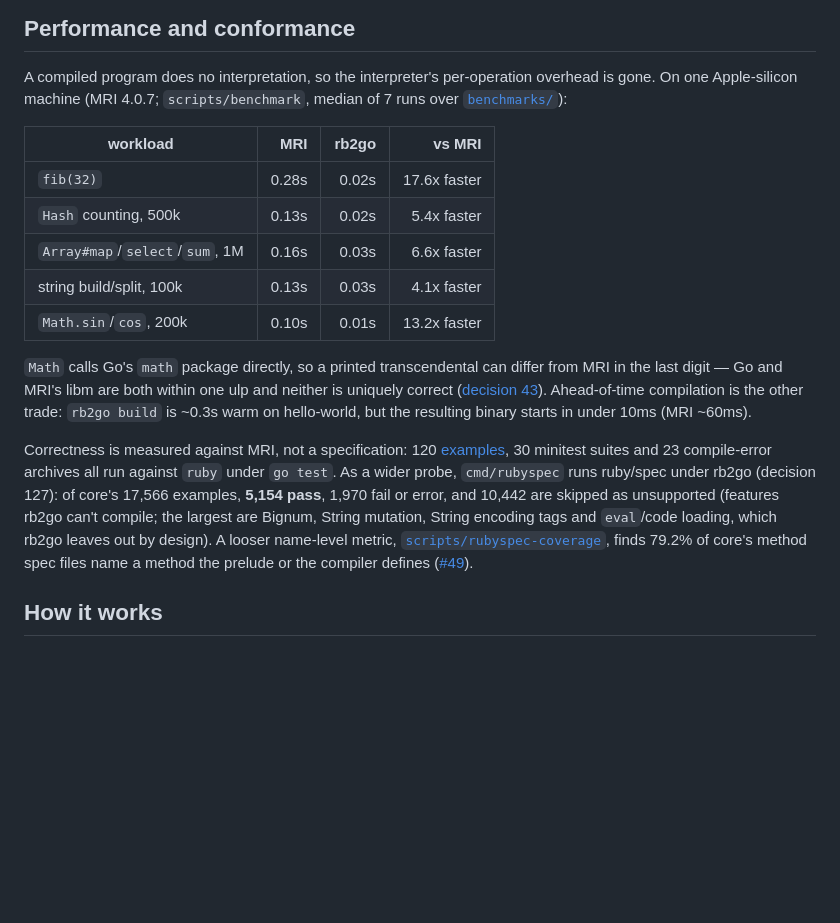
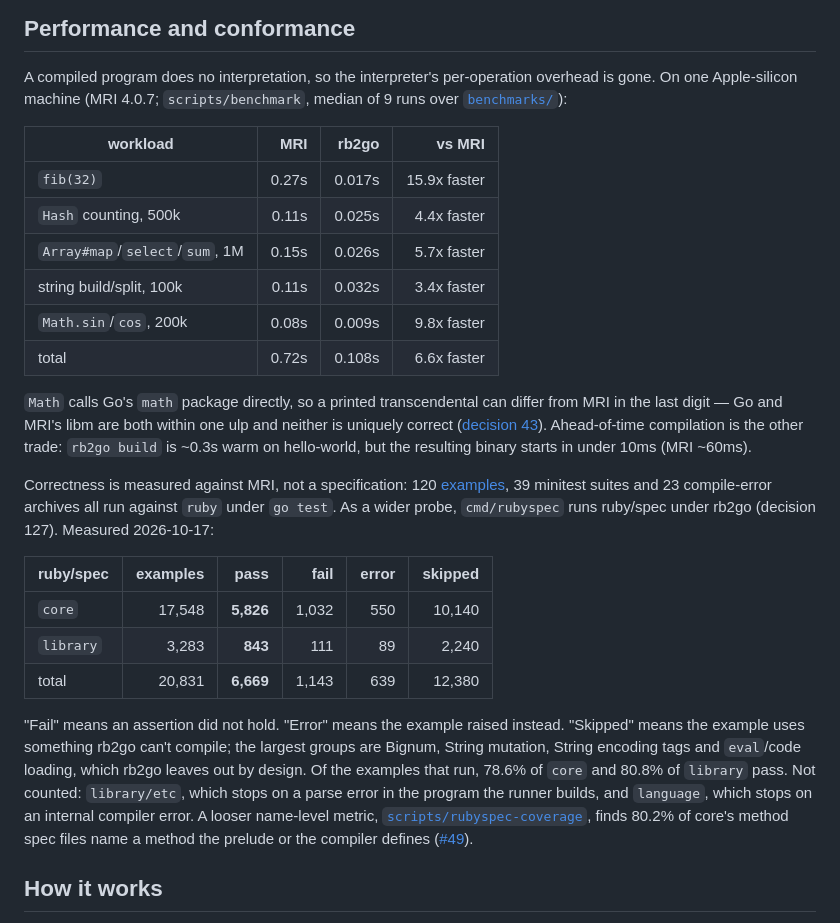
Before and after one commit to jtarchie/ruby2go, a Markdown page: README.md, the part around the change. Rendered like a GitHub page; blank space fills up the shorter version.

Commit message:
rb2go: README refresh: benchmarks (6.6x total), ruby/spec core+library pass/fail/error/skip, coverage 80.2%
Co-Authored-By: Claude Opus 5.5 <noreply@anthropic.com>

```diff
--- a/README.md
+++ b/README.md
@@ -217,15 +217,16 @@ Every trade-off above has a numbered entry, with its reasoning, in the
 
 A compiled program does no interpretation, so the interpreter's
 per-operation overhead is gone. On one Apple-silicon machine (MRI 4.0.7;
-`scripts/benchmark`, median of 7 runs over [`benchmarks/`](benchmarks/)):
+`scripts/benchmark`, median of 9 runs over [`benchmarks/`](benchmarks/)):
 
 | workload | MRI | rb2go | vs MRI |
 |---|---:|---:|---:|
-| `fib(32)` | 0.28s | 0.02s | 17.6x faster |
-| `Hash` counting, 500k | 0.13s | 0.02s | 5.4x faster |
-| `Array#map`/`select`/`sum`, 1M | 0.16s | 0.03s | 6.6x faster |
-| string build/split, 100k | 0.13s | 0.03s | 4.1x faster |
-| `Math.sin`/`cos`, 200k | 0.10s | 0.01s | 13.2x faster |
+| `fib(32)` | 0.27s | 0.017s | 15.9x faster |
+| `Hash` counting, 500k | 0.11s | 0.025s | 4.4x faster |
+| `Array#map`/`select`/`sum`, 1M | 0.15s | 0.026s | 5.7x faster |
+| string build/split, 100k | 0.11s | 0.032s | 3.4x faster |
+| `Math.sin`/`cos`, 200k | 0.08s | 0.009s | 9.8x faster |
+| total | 0.72s | 0.108s | 6.6x faster |
 
 `Math` calls Go's `math` package directly, so a printed transcendental can
 differ from MRI in the last digit — Go and MRI's libm are both within one
@@ -234,14 +235,24 @@ Ahead-of-time compilation is the other trade: `rb2go build` is ~0.3s warm
 on hello-world, but the resulting binary starts in under 10ms (MRI ~60ms).
 
 Correctness is measured against MRI, not a specification: 120
-[examples](examples/), 30 minitest suites and 23 compile-error archives all
+[examples](examples/), 39 minitest suites and 23 compile-error archives all
 run against `ruby` under `go test`. As a wider probe, `cmd/rubyspec` runs
-ruby/spec under rb2go (decision 127): of core's 17,566 examples, **5,154
-pass**, 1,970 fail or error, and 10,442 are skipped as unsupported (features
-rb2go can't compile; the largest are Bignum, String mutation, String
-encoding tags and `eval`/code loading, which rb2go leaves out by design). A
-looser name-level metric,
-[`scripts/rubyspec-coverage`](scripts/rubyspec-coverage), finds 79.2% of
+ruby/spec under rb2go (decision 127). Measured 2026-10-17:
+
+| ruby/spec | examples | pass | fail | error | skipped |
+|---|---:|---:|---:|---:|---:|
+| `core` | 17,548 | **5,826** | 1,032 | 550 | 10,140 |
+| `library` | 3,283 | **843** | 111 | 89 | 2,240 |
+| total | 20,831 | **6,669** | 1,143 | 639 | 12,380 |
+
+"Fail" means an assertion did not hold. "Error" means the example raised
+instead. "Skipped" means the example uses something rb2go can't compile; the
+largest groups are Bignum, String mutation, String encoding tags and
+`eval`/code loading, which rb2go leaves out by design. Of the examples that
+run, 78.6% of `core` and 80.8% of `library` pass. Not counted: `library/etc`,
+which stops on a parse error in the program the runner builds, and
+`language`, which stops on an internal compiler error. A looser name-level metric,
+[`scripts/rubyspec-coverage`](scripts/rubyspec-coverage), finds 80.2% of
 core's method spec files name a method the prelude or the compiler defines
 ([#49](https://github.com/jtarchie/ruby2go/issues/49)).
 
```
